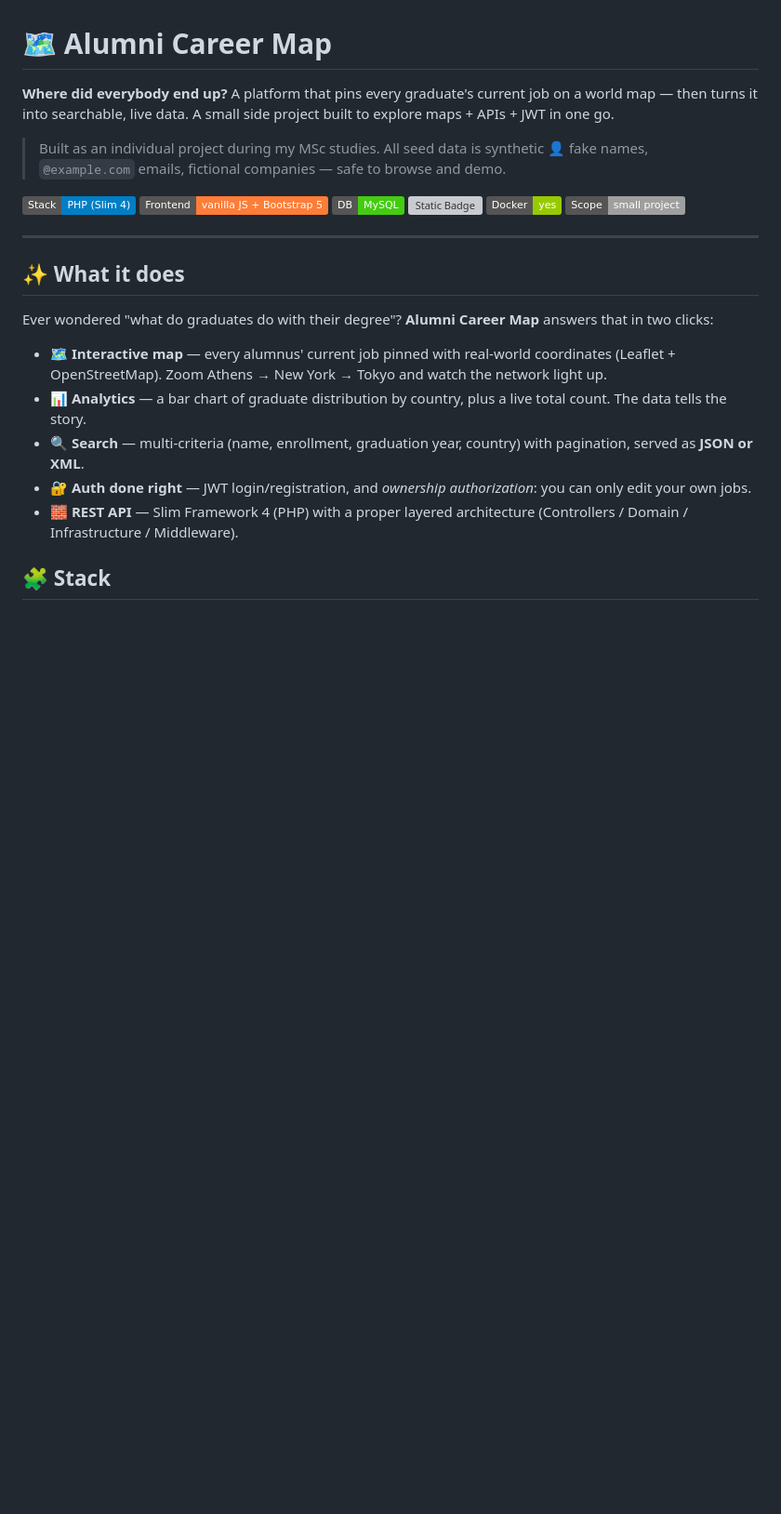
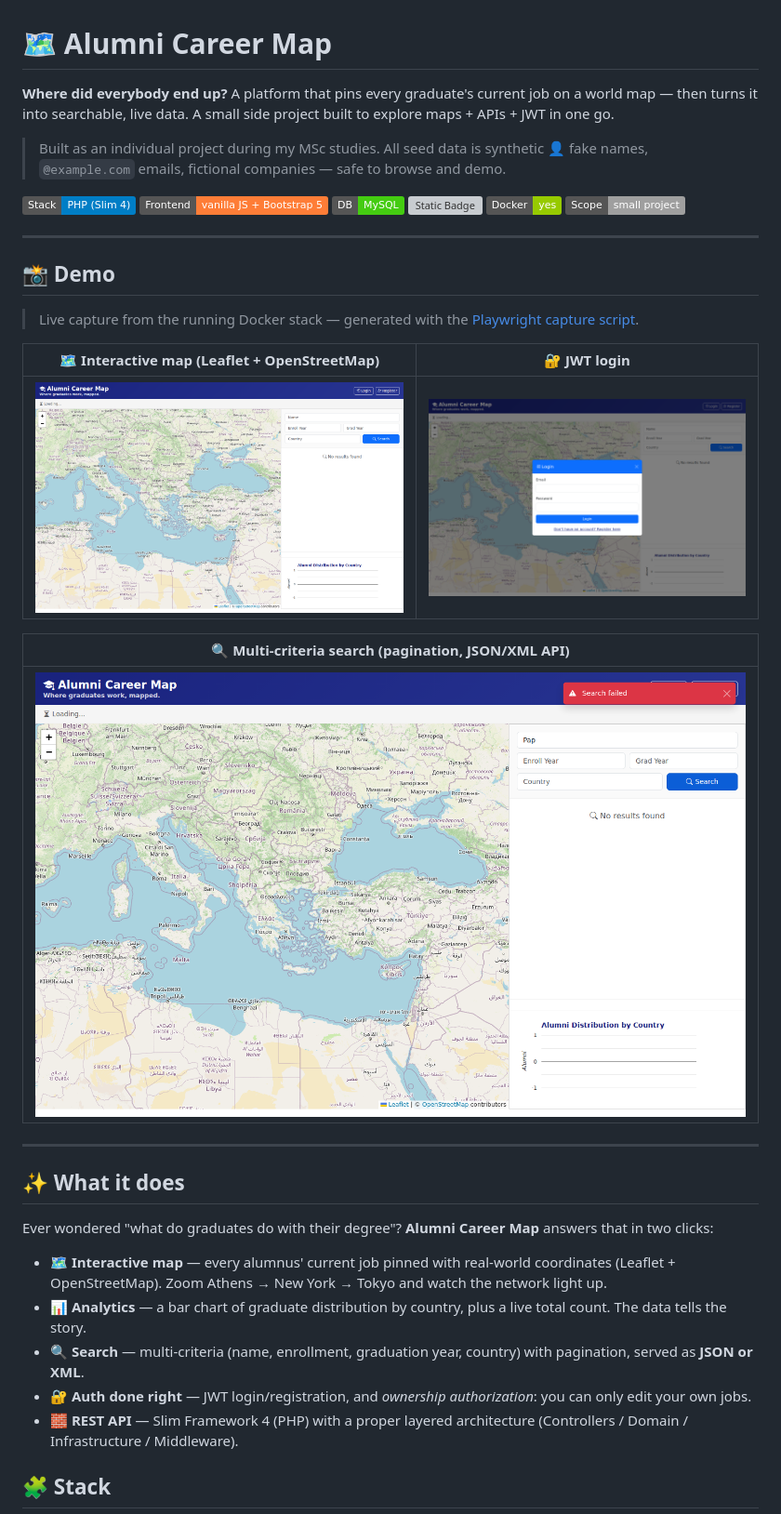
Before and after one commit to Alex247Git/alumni-career-map, a Markdown page: README.md, the part around the change. Shown: that part at 93% size. Rendered like a GitHub page; pictures changed too: docs/screenshots/01-landing-map.png (added), docs/screenshots/02-login-modal.png (added), docs/screenshots/03-search-results.png (added); badges without logos; blank space fills up the shorter version; grey boxes are pictures that could not be loaded.

Commit message:
docs: add Playwright demo screenshots to README

```diff
--- a/README.md
+++ b/README.md
@@ -6,6 +6,20 @@
 > All seed data is synthetic 👤 fake names, `@example.com` emails, fictional companies — safe to browse and demo.
 
 ![Static Badge](https://img.shields.io/badge/Stack-PHP%20(Slim%204)-blue) ![Static Badge](https://img.shields.io/badge/Frontend-vanilla%20JS%20%2B%20Bootstrap%205-orange) ![Static Badge](https://img.shields.io/badge/DB-MySQL-brightgreen) ![Static Badge](https://img.shields.io/badge/Auth-JWT%20%2F%20ownership-orange) ![Static Badge](https://img.shields.io/badge/Docker-yes-green) ![Static Badge](https://img.shields.io/badge/Scope-small%20project-lightgrey)
+
+---
+
+## 📸 Demo
+
+> Live capture from the running Docker stack — generated with the [Playwright capture script](screenshots/README.md).
+
+| 🗺️ Interactive map (Leaflet + OpenStreetMap) | 🔐 JWT login |
+|:---:|:---:|
+| ![Interactive map — every alumnus pinned on the world map](docs/screenshots/01-landing-map.png) | ![JWT login modal](docs/screenshots/02-login-modal.png) |
+
+| 🔍 Multi-criteria search (pagination, JSON/XML API) |
+|:---:|
+| ![Search results with pagination](docs/screenshots/03-search-results.png) |
 
 ---
 
```
